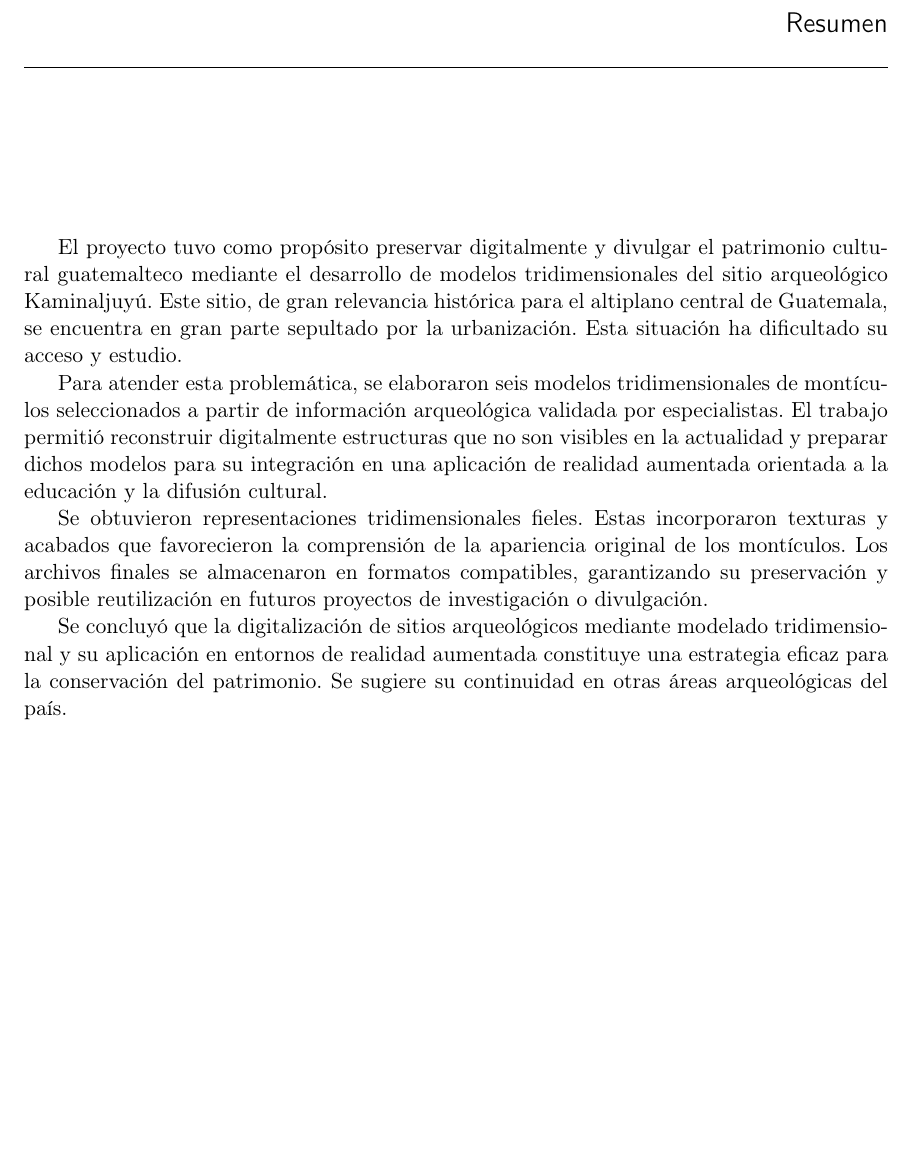
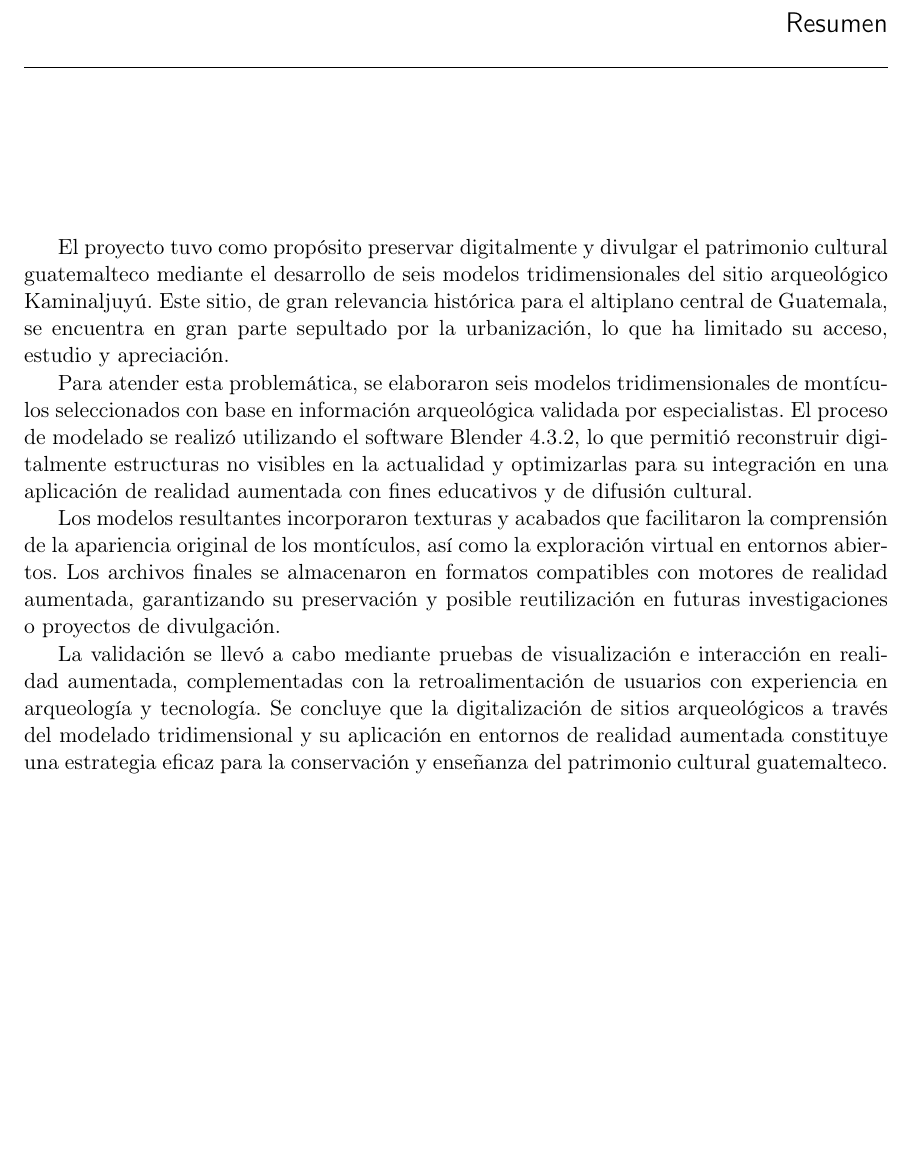
Before and after one commit to mvrcentes/Megaproyecto_Tesis, a LaTeX document (z-main.tex, which reads b-resumen.tex): part of page 13 of 59, cut so that both start at the same text. Compiled offline with pdfLaTeX.

Commit message:
Update: update resumen

```diff
--- a/b-resumen.tex
+++ b/b-resumen.tex
@@ -1,9 +1,9 @@
-% !TEX root = z-main.tex
+% !TEX root = main.tex
 
-El proyecto tuvo como propósito preservar digitalmente y divulgar el patrimonio cultural guatemalteco mediante el desarrollo de modelos tridimensionales del sitio arqueológico Kaminaljuyú. Este sitio, de gran relevancia histórica para el altiplano central de Guatemala, se encuentra en gran parte sepultado por la urbanización. Esta situación ha dificultado su acceso y estudio.
+El proyecto tuvo como propósito preservar digitalmente y divulgar el patrimonio cultural guatemalteco mediante el desarrollo de seis modelos tridimensionales del sitio arqueológico Kaminaljuyú. Este sitio, de gran relevancia histórica para el altiplano central de Guatemala, se encuentra en gran parte sepultado por la urbanización, lo que ha limitado su acceso, estudio y apreciación.
 
-Para atender esta problemática, se elaboraron seis modelos tridimensionales de montículos seleccionados a partir de información arqueológica validada por especialistas. El trabajo permitió reconstruir digitalmente estructuras que no son visibles en la actualidad y preparar dichos modelos para su integración en una aplicación de realidad aumentada orientada a la educación y la difusión cultural.
+Para atender esta problemática, se elaboraron seis modelos tridimensionales de montículos seleccionados con base en información arqueológica validada por especialistas. El proceso de modelado se realizó utilizando el software Blender 4.3.2, lo que permitió reconstruir digitalmente estructuras no visibles en la actualidad y optimizarlas para su integración en una aplicación de realidad aumentada con fines educativos y de difusión cultural.
 
-Se obtuvieron representaciones tridimensionales fieles. Estas incorporaron texturas y acabados que favorecieron la comprensión de la apariencia original de los montículos. Los archivos finales se almacenaron en formatos compatibles, garantizando su preservación y posible reutilización en futuros proyectos de investigación o divulgación.
+Los modelos resultantes incorporaron texturas y acabados que facilitaron la comprensión de la apariencia original de los montículos, así como la exploración virtual en entornos abiertos. Los archivos finales se almacenaron en formatos compatibles con motores de realidad aumentada, garantizando su preservación y posible reutilización en futuras investigaciones o proyectos de divulgación.
 
-Se concluyó que la digitalización de sitios arqueológicos mediante modelado tridimensional y su aplicación en entornos de realidad aumentada constituye una estrategia eficaz para la conservación del patrimonio. Se sugiere su continuidad en otras áreas arqueológicas del país.
+La validación se llevó a cabo mediante pruebas de visualización e interacción en realidad aumentada, complementadas con la retroalimentación de usuarios con experiencia en arqueología y tecnología. Se concluye que la digitalización de sitios arqueológicos a través del modelado tridimensional y su aplicación en entornos de realidad aumentada constituye una estrategia eficaz para la conservación y enseñanza del patrimonio cultural guatemalteco.
```
